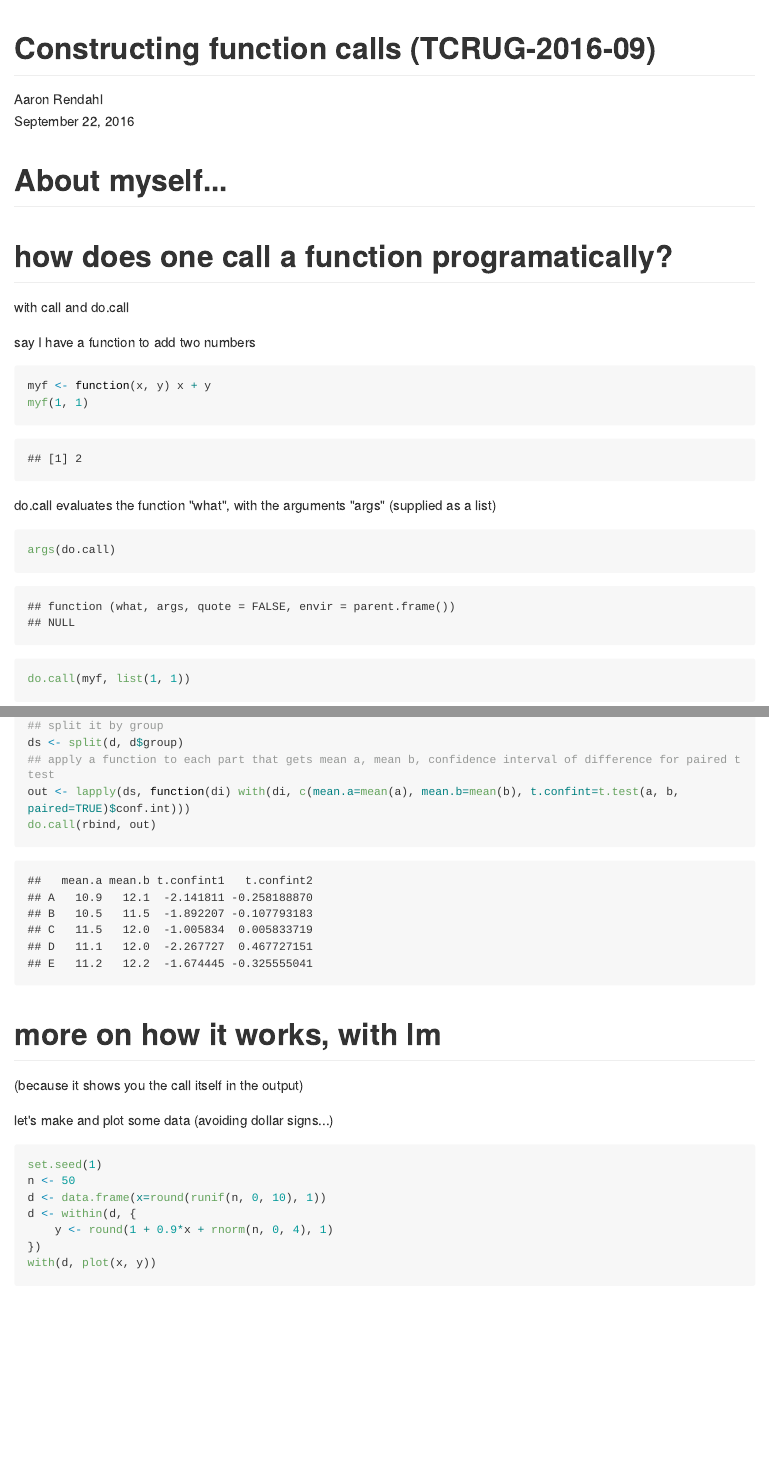
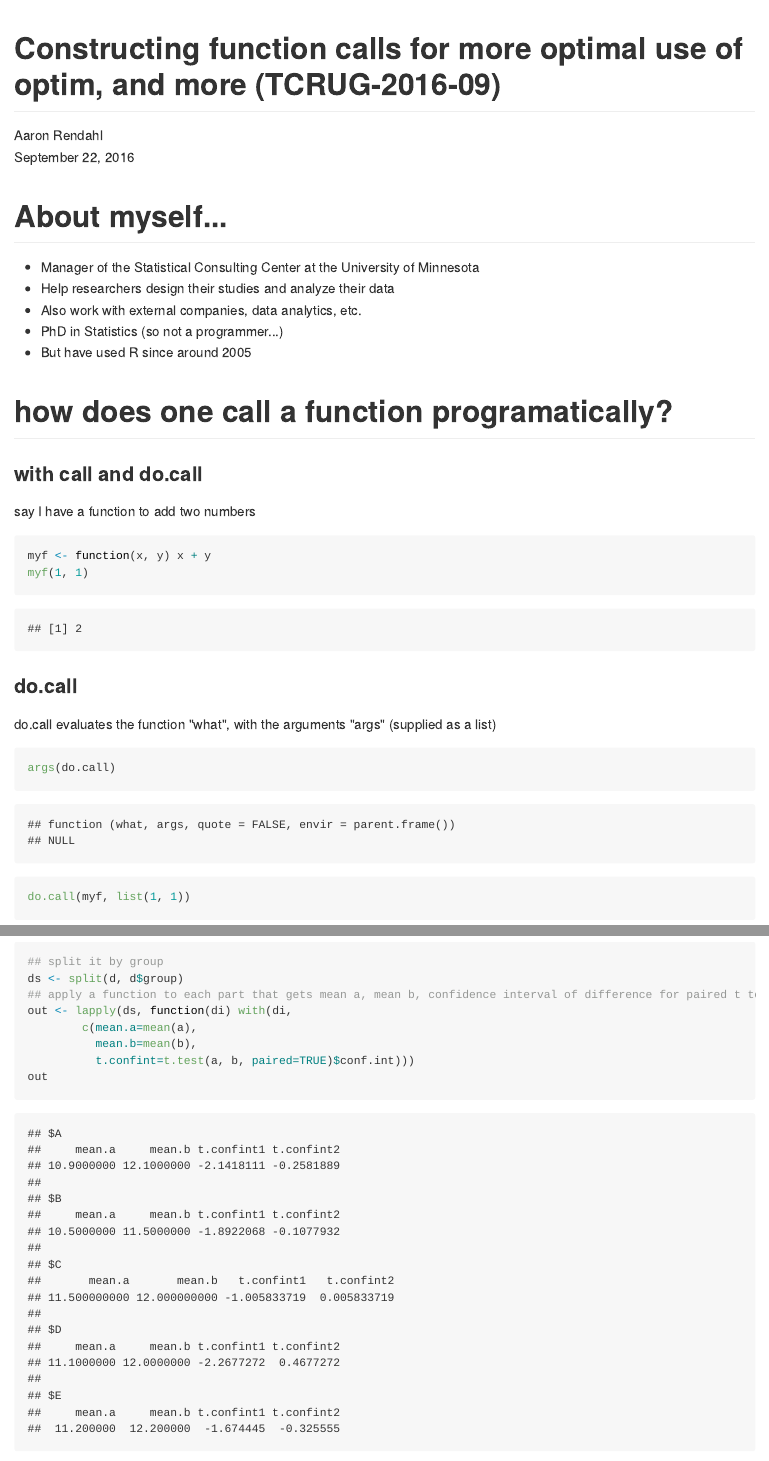
Before and after one commit to AaronRendahl/TCRUG-2016-09, an R Markdown document (TCRUG-2016-09.Rmd): the page in a window 1100 px wide, from its top, and a second part further down, joined at a grey line. The pictures show the output file TCRUG-2016-09.md that the author committed with the source, drawn offline in the style of GitHub; long lines of code are wrapped.

Commit message:
minor edits, added about myself

````diff
--- a/TCRUG-2016-09.Rmd
+++ b/TCRUG-2016-09.Rmd
@@ -1,5 +1,5 @@
 ---
-title: "Constructing function calls (TCRUG-2016-09)"
+title: "Constructing function calls for more optimal use of optim, and more (TCRUG-2016-09)"
 author: "Aaron Rendahl"
 date: "September 22, 2016"
 output:
@@ -12,9 +12,14 @@ knitr::opts_chunk$set(echo = TRUE)
 ```
 
 # About myself...
+* Manager of the Statistical Consulting Center at the University of Minnesota
+* Help researchers design their studies and analyze their data
+* Also work with external companies, data analytics, etc.
+* PhD in Statistics (so not a programmer...)
+* But have used R since around 2005
 
 # how does one call a function programatically?
-with call and do.call
+### with call and do.call
 
 say I have a function to add two numbers
 ```{r}
@@ -22,6 +27,7 @@ myf <- function(x, y) x + y
 myf(1, 1)
 ```
 
+### do.call
 do.call evaluates the function "what", with the arguments "args" (supplied as a list)
 
 ```{r}
@@ -53,7 +63,11 @@ d <- data.frame(group=rep(LETTERS[1:5], each=10), a=10 + round(rnorm(50, 1)), b=
 ## split it by group
 ds <- split(d, d$group)
 ## apply a function to each part that gets mean a, mean b, confidence interval of difference for paired t test
-out <- lapply(ds, function(di) with(di, c(mean.a=mean(a), mean.b=mean(b), t.confint=t.test(a, b, paired=TRUE)$conf.int)))
+out <- lapply(ds, function(di) with(di,
+        c(mean.a=mean(a),
+          mean.b=mean(b),
+          t.confint=t.test(a, b, paired=TRUE)$conf.int)))
+out
 do.call(rbind, out)
 ```
 
````
Also changed, not shown: TCRUG-2016-09.html, TCRUG-2016-09.md, TCRUG-2016-09_files/figure-html/unnamed-chunk-14-1.png, TCRUG-2016-09_files/figure-html/unnamed-chunk-5-1.png, TCRUG-2016-09.Rmd (19 more changed lines).
